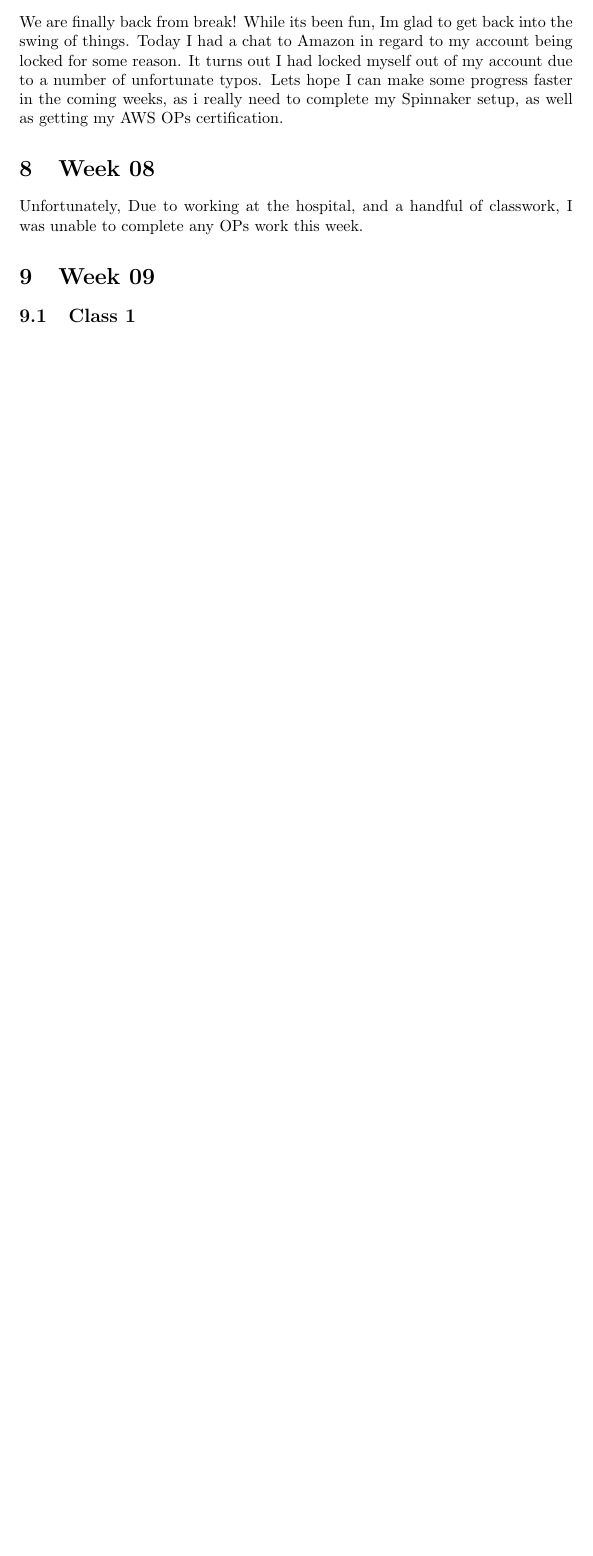
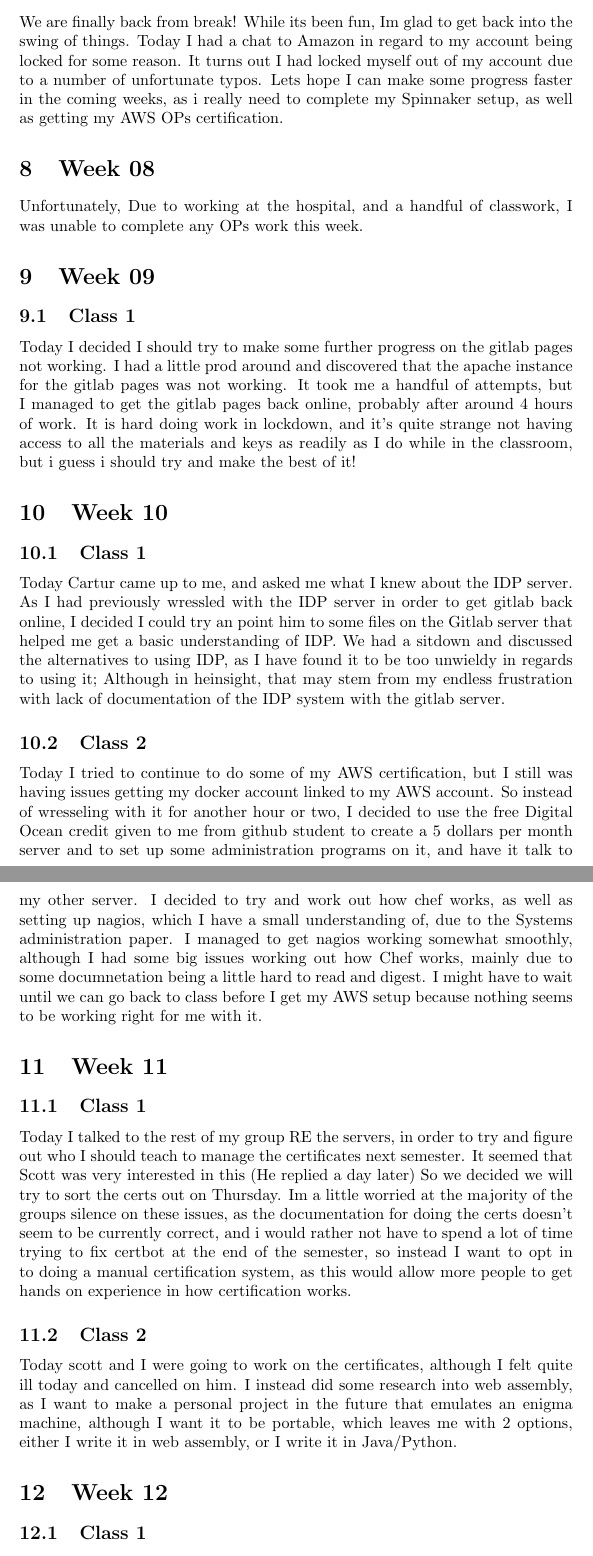
Before and after one commit to lunarised/Ops2020, a LaTeX document (Portfolio.tex): part of page 5 of 5 before the commit and two parts of pages 5 and 6 of 7 after it, the two joined at a grey line, cut so that both start at the same text, the shorter picture padded with empty space. Compiled offline with pdfLaTeX.

Commit message:
Leaving for food so updating

```diff
--- a/Portfolio.tex
+++ b/Portfolio.tex
@@ -117,5 +117,36 @@ as well as getting my AWS OPs certification.
 Unfortunately, Due to working at the hospital, and a handful of classwork, I was unable to complete any OPs work this week.
 \section{Week 09}
 \subsection {Class 1}
+Today I decided I should try to make some further progress on the gitlab pages not working. I had a little prod around and discovered that
+the apache instance for the gitlab pages was not working. It took me a handful of attempts, but I managed to get the gitlab pages back
+online, probably after around 4 hours of work. It is hard doing work in lockdown, and it's quite strange not having access to all the materials
+and keys as readily as I do while in the classroom, but i guess i should try and make the best of it!
+\section{Week 10}
+\subsection{Class 1}
+Today Cartur came up to me, and asked me what I knew about the IDP server. As I had previously wressled with the IDP server in order to get
+gitlab back online, I decided I could try an point him to some files on the Gitlab server that helped me get a basic understanding of IDP. We had
+a sitdown and discussed the alternatives to using IDP, as I have found it to be too unwieldy in regards to using it; Although in heinsight, that
+may stem from my endless frustration with lack of documentation of the IDP system with the gitlab server.
+\subsection{Class 2}
+Today I tried to continue to do some of my AWS certification, but I still was having issues getting my docker account linked to my AWS account. So instead
+of wresseling with it for another hour or two, I decided to use the free Digital Ocean credit given to me from github student to create a 5 dollars per month server
+and to set up some administration programs on it, and have it talk to my other server. I decided to try and work out how chef works, as well as setting up
+nagios, which I have a small understanding of, due to the Systems administration paper. I managed to get nagios working somewhat smoothly, although I had some
+big issues working out how Chef works, mainly due to some documnetation being a little hard to read and digest. I might have to wait until we can go back
+to class before I get my AWS setup because nothing seems to be working right for me with it.
 
+\section{Week 11}
+\subsection{Class 1}
+Today I talked to the rest of my group RE the servers, in order to try and figure out who I should teach to manage the certificates next semester. It seemed that
+Scott was very interested in this (He replied a day later) So we decided we will try to sort the certs out on Thursday. Im a little worried at the majority of
+the groups silence on these issues, as the documentation for doing the certs doesn't seem to be currently correct, and i would rather not have to spend a lot of
+time trying to fix certbot at the end of the semester, so instead I want to opt in to doing a manual certification system, as this would allow more people to get
+hands on experience in how certification works.
 
+\subsection{Class 2}
+Today scott and I were going to work on the certificates, although I felt quite ill today and cancelled on him. I instead did some research into web assembly, as I
+want to make a personal project in the future that emulates an enigma machine, although I want it to be portable, which leaves me with 2 options, either I write
+it in web assembly, or I write it in Java/Python.
+
+\section{Week 12}
+\subsection{Class 1}
```
Also changed, not shown: Portfolio.tex (11 more changed lines).
